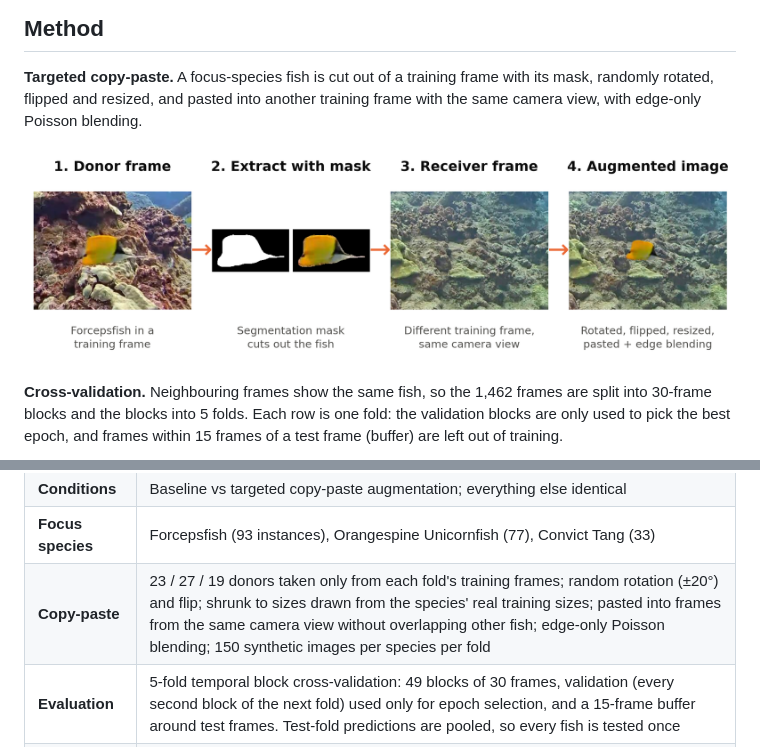
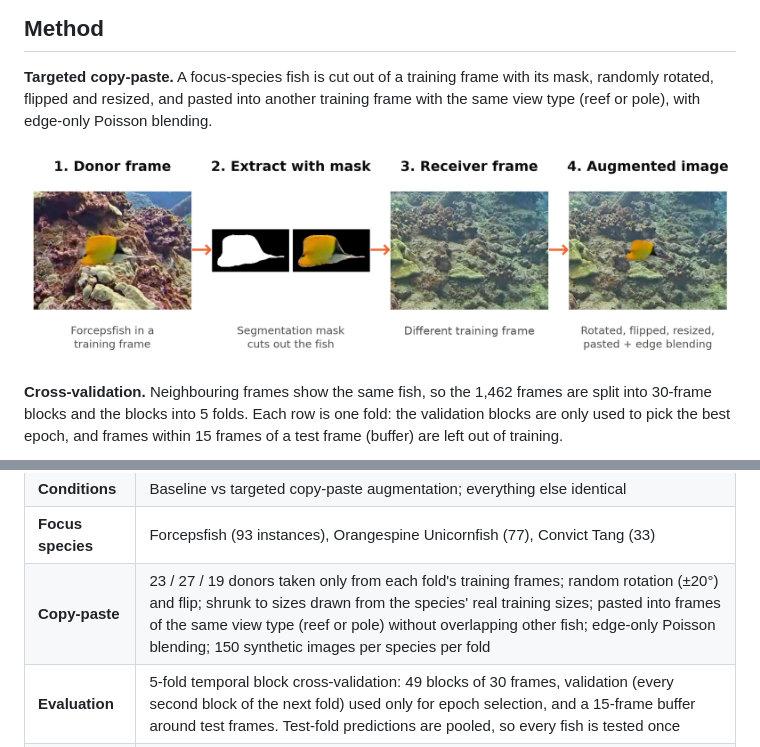
Before and after one commit to tashtrikilis/fish-classification-coral-reef-biodiversity, a Markdown page: README.md, 2 parts joined by grey strips. Rendered like a GitHub page; pictures changed too: media/copy_paste_pipeline.png.

Commit message:
Update copy-paste figure caption

```diff
--- a/README.md
+++ b/README.md
@@ -48,7 +48,7 @@ random sample; see [`media/`](media/) for details.
 ## Method
 
 **Targeted copy-paste.** A focus-species fish is cut out of a training frame with its mask, randomly rotated, flipped
-and resized, and pasted into another training frame with the same camera view, with edge-only Poisson blending.
+and resized, and pasted into another training frame with the same view type (reef or pole), with edge-only Poisson blending.
 
 ![Copy-paste pipeline: donor frame, mask cut-out, receiver frame, augmented image](media/copy_paste_pipeline.png)
 
@@ -63,7 +63,7 @@ frames within 15 frames of a test frame (buffer) are left out of training.
 | **Models** | YOLO26 detection and instance segmentation, sizes S / M / L, COCO-pretrained, `imgsz 1280`, up to 150 epochs (patience 50) |
 | **Conditions** | Baseline vs targeted copy-paste augmentation; everything else identical |
 | **Focus species** | Forcepsfish (93 instances), Orangespine Unicornfish (77), Convict Tang (33) |
-| **Copy-paste** | 23 / 27 / 19 donors taken only from each fold's training frames; random rotation (±20°) and flip; shrunk to sizes drawn from the species' real training sizes; pasted into frames from the same camera view without overlapping other fish; edge-only Poisson blending; 150 synthetic images per species per fold |
+| **Copy-paste** | 23 / 27 / 19 donors taken only from each fold's training frames; random rotation (±20°) and flip; shrunk to sizes drawn from the species' real training sizes; pasted into frames of the same view type (reef or pole) without overlapping other fish; edge-only Poisson blending; 150 synthetic images per species per fold |
 | **Evaluation** | 5-fold temporal block cross-validation: 49 blocks of 30 frames, validation (every second block of the next fold) used only for epoch selection, and a 15-frame buffer around test frames. Test-fold predictions are pooled, so every fish is tested once |
 | **Runs** | 6 configurations × 2 conditions × 5 folds × 2 seeds = 120 (84.6 H100 GPU-hours) |
 | **Statistics** | COCO AP50 (box IoU for detection, mask IoU for segmentation). Paired block bootstrap: 2,000 resamples of the 49 blocks, seeds averaged. Holm–Bonferroni across the 6 configurations and, separately, across the 3 species |
```
